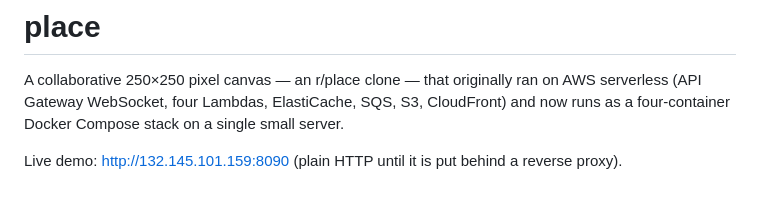
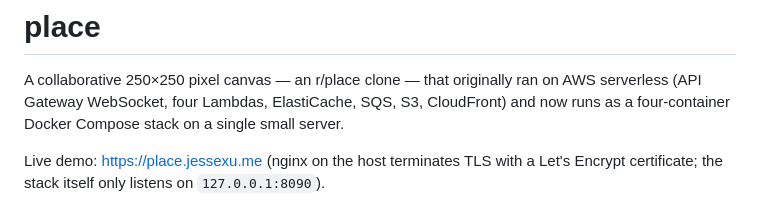
Before and after one commit to mgrddsj/place, a Markdown page: README.md, the part around the change. GitHub-like rendering.

Commit message:
docs: point at the live HTTPS deployment

```diff
--- a/README.md
+++ b/README.md
@@ -4,8 +4,8 @@ A collaborative 250×250 pixel canvas — an r/place clone — that originally r
 serverless (API Gateway WebSocket, four Lambdas, ElastiCache, SQS, S3, CloudFront) and now
 runs as a four-container Docker Compose stack on a single small server.
 
-Live demo: <http://132.145.101.159:8090> (plain HTTP until it is put behind a reverse
-proxy).
+Live demo: <https://place.jessexu.me> (nginx on the host terminates TLS with a Let's Encrypt
+certificate; the stack itself only listens on `127.0.0.1:8090`).
 
 ![the app](docs/screenshot.png)
 
```
Also changed, not shown: docs/deploy.md (+39 -27 lines).
